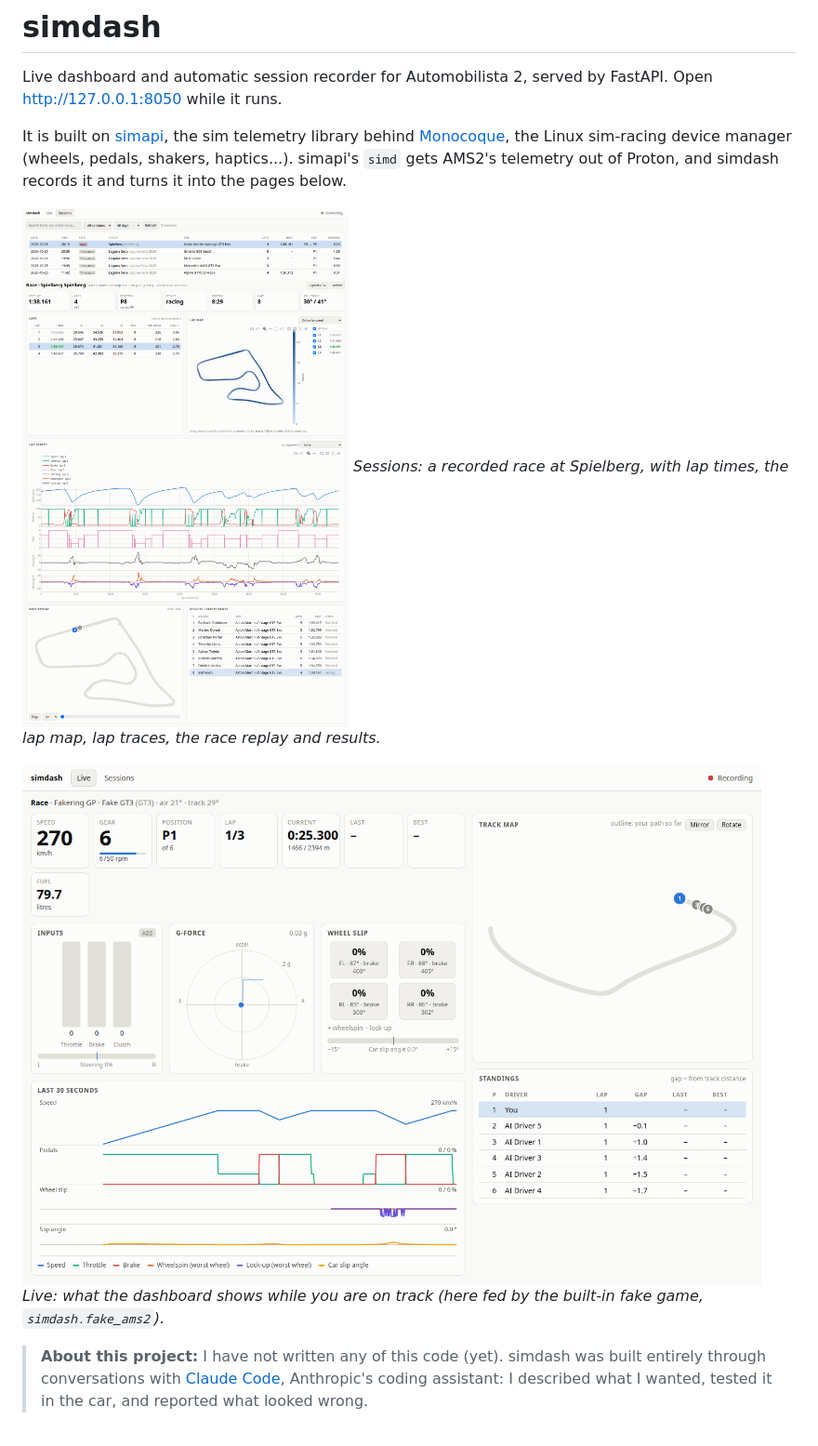
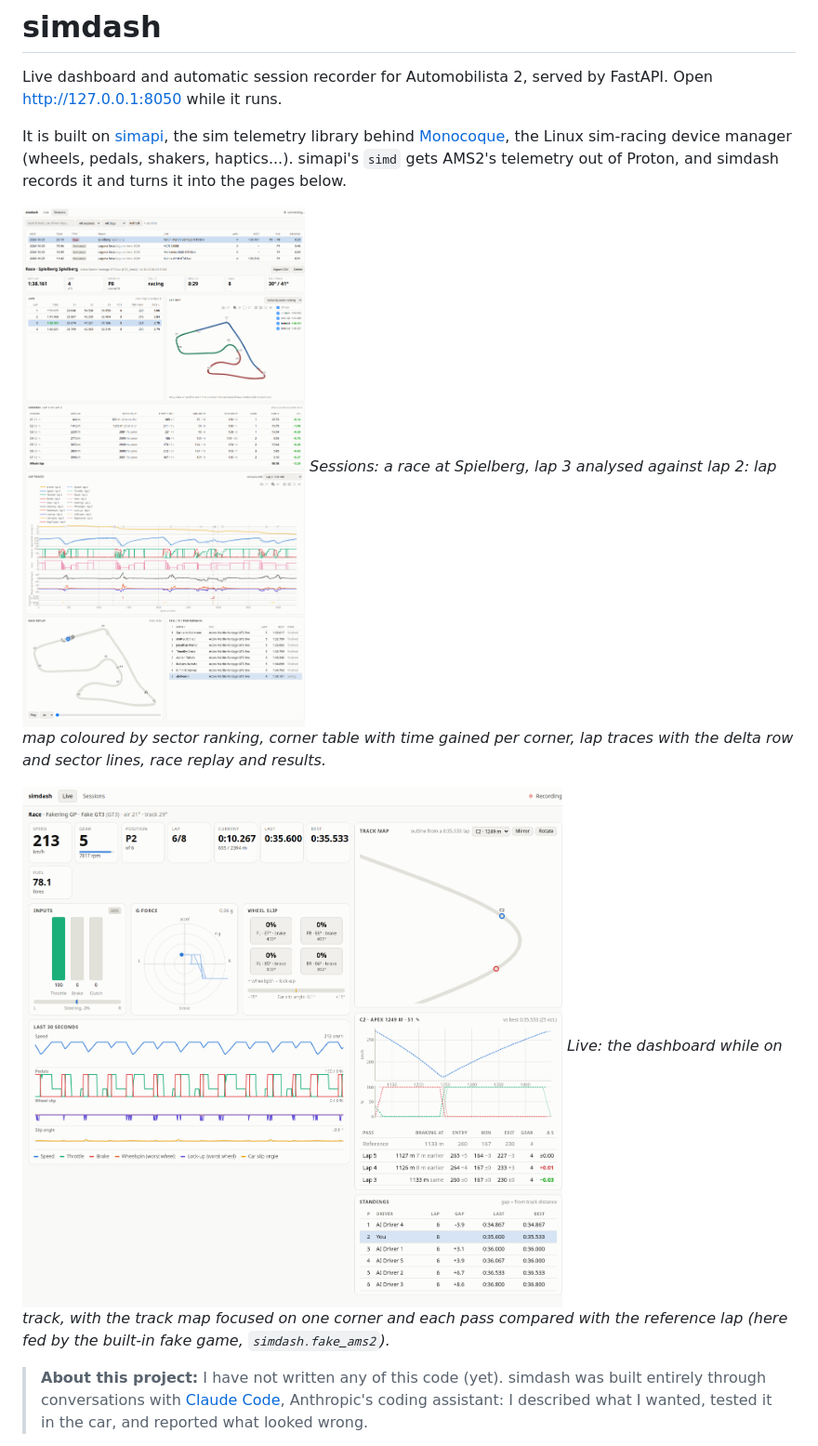
Before and after one commit to rudloffl/simdash, a Markdown page: README.md, the part around the change. Shown at 93% size. GitHub-like rendering; pictures changed too: docs/live.png, docs/session.png.

Commit message:
README: new screenshots of the corner table and live corner focus
Co-Authored-By: Claude Opus 5.5 <noreply@anthropic.com>

```diff
--- a/README.md
+++ b/README.md
@@ -10,10 +10,10 @@ gets AMS2's telemetry out of Proton, and simdash records it and turns it into th
 pages below.
 
 ![Session analysis: laps, lap map coloured by speed, lap traces, race replay and results](docs/session.png)
-*Sessions: a recorded race at Spielberg, with lap times, the lap map, lap traces, the race replay and results.*
+*Sessions: a race at Spielberg, lap 3 analysed against lap 2: lap map coloured by sector ranking, corner table with time gained per corner, lap traces with the delta row and sector lines, race replay and results.*
 
 ![Live dashboard while driving](docs/live.png)
-*Live: what the dashboard shows while you are on track (here fed by the built-in fake game, `simdash.fake_ams2`).*
+*Live: the dashboard while on track, with the track map focused on one corner and each pass compared with the reference lap (here fed by the built-in fake game, `simdash.fake_ams2`).*
 
 > **About this project:** I have not written any of this code (yet). simdash was
 > built entirely through conversations with [Claude Code](https://claude.com/claude-code),
```
